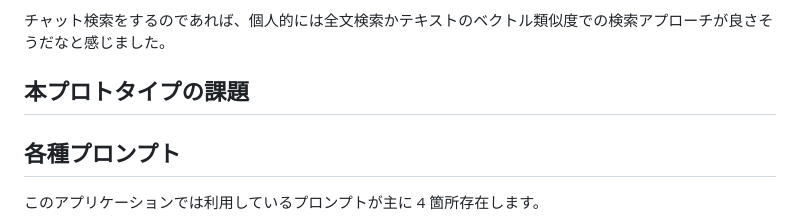
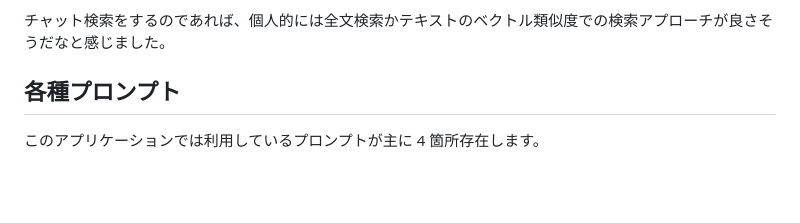
Before and after one commit to h-k-nyosu/ChatToFind, a Markdown page: README.md, the part around the change. Drawn GitHub-style; blank space fills up the shorter version.

```diff
--- a/README.md
+++ b/README.md
@@ -169,10 +169,6 @@ AI: もちろんです。応募方法は、求人サイト上で履歴書と職
 やはりテキストでの会話という性質上、パラメータではなく自然言語でのキーワード入力が主となるため、RDB の LIKE 文など部分一致検索と相性は悪いなと感じます。キーワードが少し長くなったりすると、すぐ当てはまりが悪くなるので。
 
 チャット検索をするのであれば、個人的には全文検索かテキストのベクトル類似度での検索アプローチが良さそうだなと感じました。
-
-## 本プロトタイプの課題
-
-###
 
 ## 各種プロンプト
 
```
